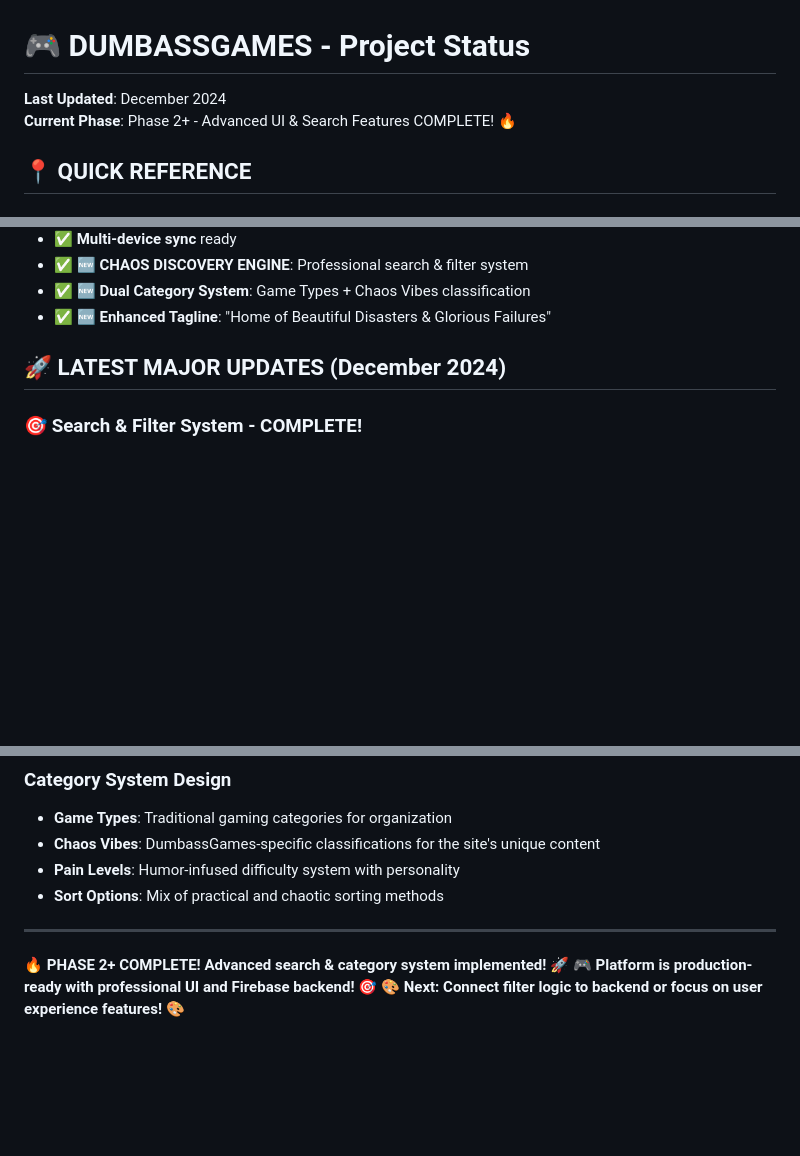
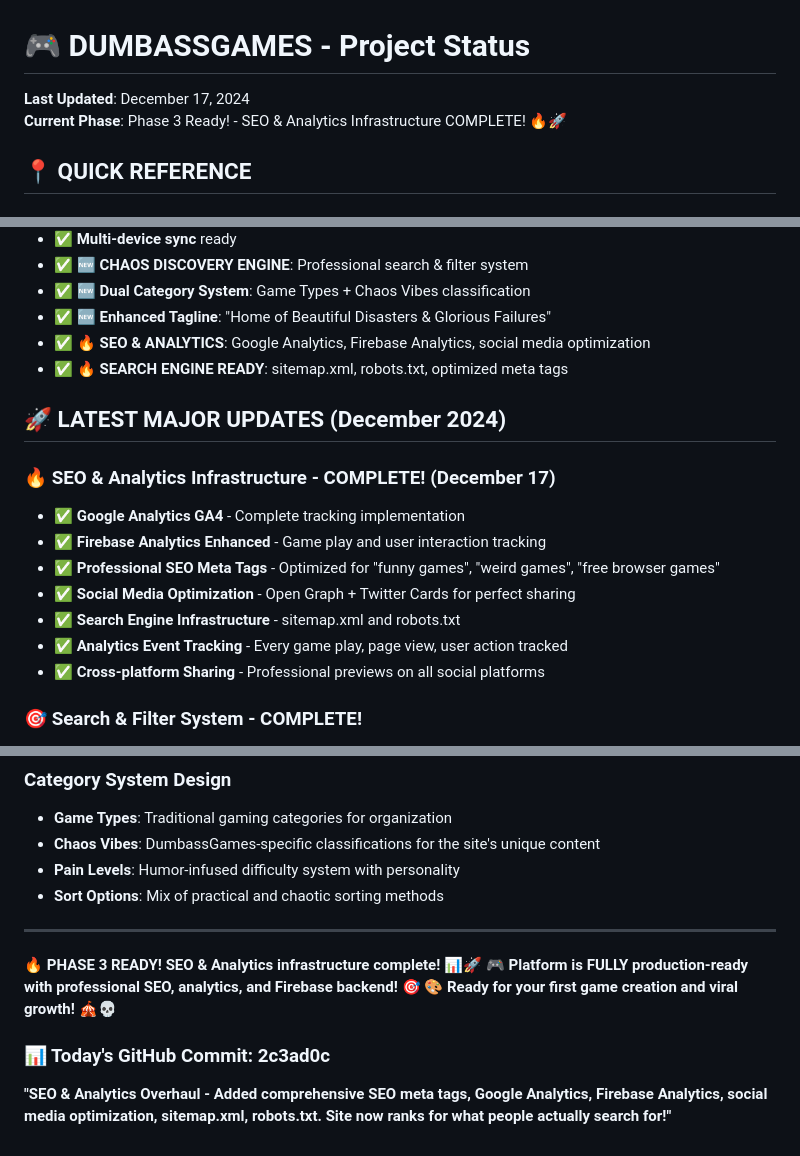
Before and after one commit to nutshot2000/dumbassgames2, a Markdown page: PROJECT_STATUS.md, 3 parts joined by grey strips. Drawn GitHub-style; blank space fills up the shorter version.

```diff
--- a/PROJECT_STATUS.md
+++ b/PROJECT_STATUS.md
@@ -1,7 +1,7 @@
 # 🎮 DUMBASSGAMES - Project Status
 
-**Last Updated**: December 2024
-**Current Phase**: Phase 2+ - Advanced UI & Search Features COMPLETE! 🔥
+**Last Updated**: December 17, 2024
+**Current Phase**: Phase 3 Ready! - SEO & Analytics Infrastructure COMPLETE! 🔥🚀
 
 ## 📍 **QUICK REFERENCE**
 
@@ -39,8 +39,19 @@
 - ✅ **🆕 CHAOS DISCOVERY ENGINE**: Professional search & filter system
 - ✅ **🆕 Dual Category System**: Game Types + Chaos Vibes classification
 - ✅ **🆕 Enhanced Tagline**: "Home of Beautiful Disasters & Glorious Failures"
+- ✅ **🔥 SEO & ANALYTICS**: Google Analytics, Firebase Analytics, social media optimization
+- ✅ **🔥 SEARCH ENGINE READY**: sitemap.xml, robots.txt, optimized meta tags
 
 ## 🚀 **LATEST MAJOR UPDATES (December 2024)**
+
+### **🔥 SEO & Analytics Infrastructure - COMPLETE! (December 17)**
+- ✅ **Google Analytics GA4** - Complete tracking implementation
+- ✅ **Firebase Analytics Enhanced** - Game play and user interaction tracking
+- ✅ **Professional SEO Meta Tags** - Optimized for "funny games", "weird games", "free browser games"
+- ✅ **Social Media Optimization** - Open Graph + Twitter Cards for perfect sharing
+- ✅ **Search Engine Infrastructure** - sitemap.xml and robots.txt
+- ✅ **Analytics Event Tracking** - Every game play, page view, user action tracked
+- ✅ **Cross-platform Sharing** - Professional previews on all social platforms
 
 ### **🎯 Search & Filter System - COMPLETE!**
 - ✅ **Complete modal redesign** - "CHAOS DISCOVERY ENGINE"
@@ -210,6 +225,9 @@ new-dumbass/                # Current development workspace
 
 ---
 
-**🔥 PHASE 2+ COMPLETE! Advanced search & category system implemented! 🚀**
-**🎮 Platform is production-ready with professional UI and Firebase backend! 🎯**
-**🎨 Next: Connect filter logic to backend or focus on user experience features! 🎨**
+**🔥 PHASE 3 READY! SEO & Analytics infrastructure complete! 📊🚀**
+**🎮 Platform is FULLY production-ready with professional SEO, analytics, and Firebase backend! 🎯**
+**🎨 Ready for your first game creation and viral growth! 🎪💀**
+
+### **📊 Today's GitHub Commit: 2c3ad0c**
+**"SEO & Analytics Overhaul - Added comprehensive SEO meta tags, Google Analytics, Firebase Analytics, social media optimization, sitemap.xml, robots.txt. Site now ranks for what people actually search for!"**
```
Also changed, not shown: other parts of PROJECT_STATUS.md (+4 -0 lines).
